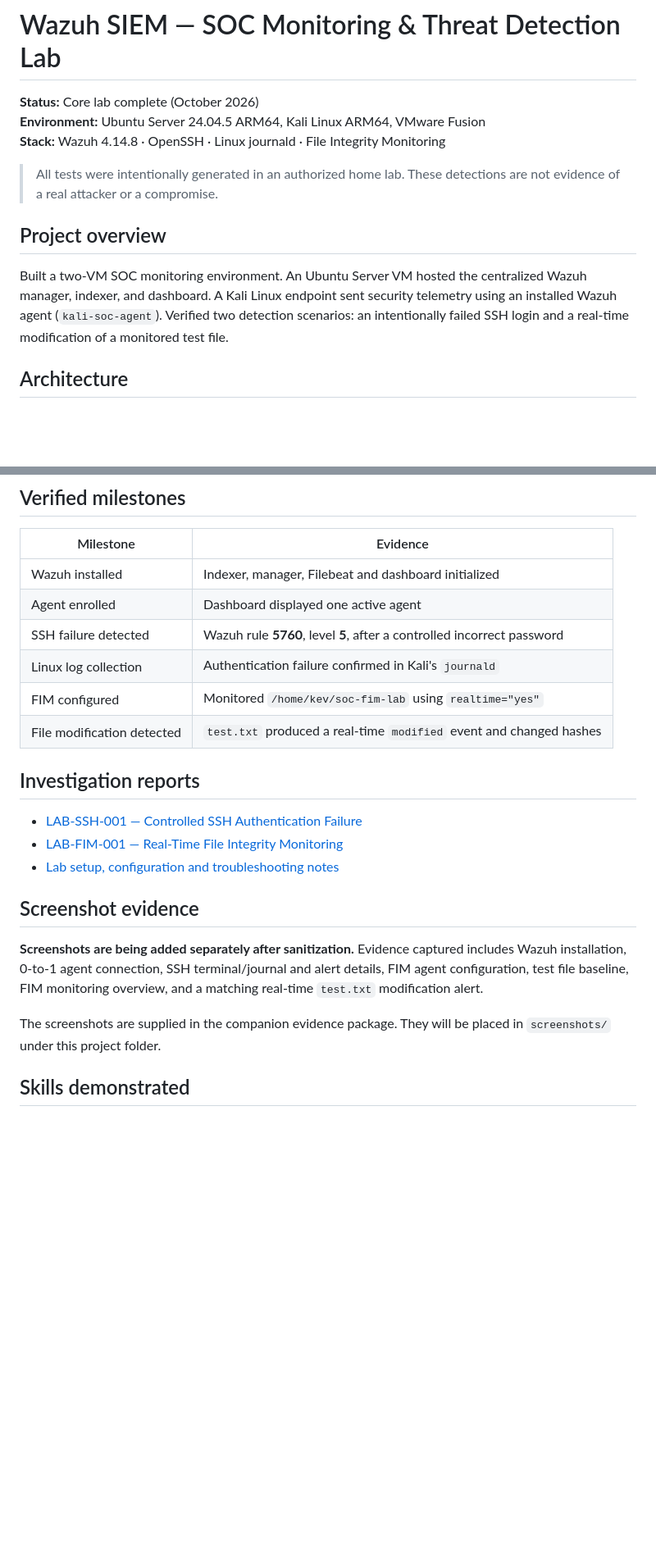
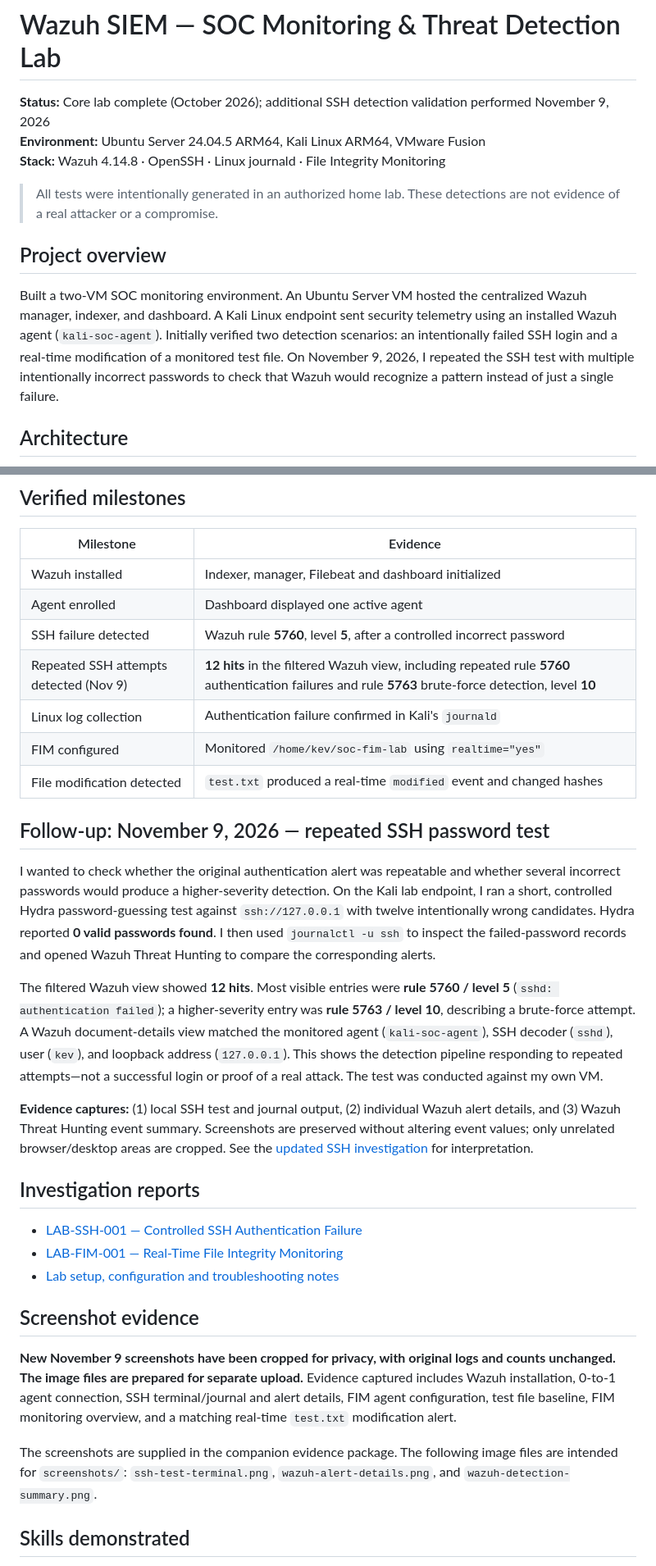
Before and after one commit to Kevinagy21/cybersecurity-portfolio, a Markdown page: projects/wazuh-soc-lab/README.md, 2 parts joined by grey strips. Shown at 82% size. Rendered like a GitHub page; blank space fills up the shorter version.

Commit message:
Document November 9 repeated SSH detection tests and evidence captions

```diff
--- a/projects/wazuh-soc-lab/README.md
+++ b/projects/wazuh-soc-lab/README.md
@@ -1,6 +1,6 @@
 # Wazuh SIEM — SOC Monitoring & Threat Detection Lab
 
-**Status:** Core lab complete (October 2026)
+**Status:** Core lab complete (October 2026); additional SSH detection validation performed November 9, 2026
 **Environment:** Ubuntu Server 24.04.5 ARM64, Kali Linux ARM64, VMware Fusion
 **Stack:** Wazuh 4.14.8 · OpenSSH · Linux journald · File Integrity Monitoring
 
@@ -8,7 +8,7 @@
 
 ## Project overview
 
-Built a two-VM SOC monitoring environment. An Ubuntu Server VM hosted the centralized Wazuh manager, indexer, and dashboard. A Kali Linux endpoint sent security telemetry using an installed Wazuh agent (`kali-soc-agent`). Verified two detection scenarios: an intentionally failed SSH login and a real-time modification of a monitored test file.
+Built a two-VM SOC monitoring environment. An Ubuntu Server VM hosted the centralized Wazuh manager, indexer, and dashboard. A Kali Linux endpoint sent security telemetry using an installed Wazuh agent (`kali-soc-agent`). Initially verified two detection scenarios: an intentionally failed SSH login and a real-time modification of a monitored test file. On November 9, 2026, I repeated the SSH test with multiple intentionally incorrect passwords to check that Wazuh would recognize a pattern instead of just a single failure.
 
 ## Architecture
 
@@ -27,9 +27,18 @@ Ubuntu VM: 4 virtual CPUs, approximately 8 GB RAM, 65 GB virtual disk with an ap
 | Wazuh installed | Indexer, manager, Filebeat and dashboard initialized |
 | Agent enrolled | Dashboard displayed one active agent |
 | SSH failure detected | Wazuh rule **5760**, level **5**, after a controlled incorrect password |
+| Repeated SSH attempts detected (Nov 9) | **12 hits** in the filtered Wazuh view, including repeated rule **5760** authentication failures and rule **5763** brute-force detection, level **10** |
 | Linux log collection | Authentication failure confirmed in Kali's `journald` |
 | FIM configured | Monitored `/home/kev/soc-fim-lab` using `realtime="yes"` |
 | File modification detected | `test.txt` produced a real-time `modified` event and changed hashes |
+
+## Follow-up: November 9, 2026 — repeated SSH password test
+
+I wanted to check whether the original authentication alert was repeatable and whether several incorrect passwords would produce a higher-severity detection. On the Kali lab endpoint, I ran a short, controlled Hydra password-guessing test against `ssh://127.0.0.1` with twelve intentionally wrong candidates. Hydra reported **0 valid passwords found**. I then used `journalctl -u ssh` to inspect the failed-password records and opened Wazuh Threat Hunting to compare the corresponding alerts.
+
+The filtered Wazuh view showed **12 hits**. Most visible entries were **rule 5760 / level 5** (`sshd: authentication failed`); a higher-severity entry was **rule 5763 / level 10**, describing a brute-force attempt. A Wazuh document-details view matched the monitored agent (`kali-soc-agent`), SSH decoder (`sshd`), user (`kev`), and loopback address (`127.0.0.1`). This shows the detection pipeline responding to repeated attempts—not a successful login or proof of a real attack. The test was conducted against my own VM.
+
+**Evidence captures:** (1) local SSH test and journal output, (2) individual Wazuh alert details, and (3) Wazuh Threat Hunting event summary. Screenshots are preserved without altering event values; only unrelated browser/desktop areas are cropped. See the [updated SSH investigation](incident-reports/ssh-authentication.md) for interpretation.
 
 ## Investigation reports
 
@@ -39,9 +48,9 @@ Ubuntu VM: 4 virtual CPUs, approximately 8 GB RAM, 65 GB virtual disk with an ap
 
 ## Screenshot evidence
 
-**Screenshots are being added separately after sanitization.** Evidence captured includes Wazuh installation, 0-to-1 agent connection, SSH terminal/journal and alert details, FIM agent configuration, test file baseline, FIM monitoring overview, and a matching real-time `test.txt` modification alert.
+**New November 9 screenshots have been cropped for privacy, with original logs and counts unchanged. The image files are prepared for separate upload.** Evidence captured includes Wazuh installation, 0-to-1 agent connection, SSH terminal/journal and alert details, FIM agent configuration, test file baseline, FIM monitoring overview, and a matching real-time `test.txt` modification alert.
 
-The screenshots are supplied in the companion evidence package. They will be placed in `screenshots/` under this project folder.
+The screenshots are supplied in the companion evidence package. The following image files are intended for `screenshots/`: `ssh-test-terminal.png`, `wazuh-alert-details.png`, and `wazuh-detection-summary.png`.
 
 ## Skills demonstrated
 
```
